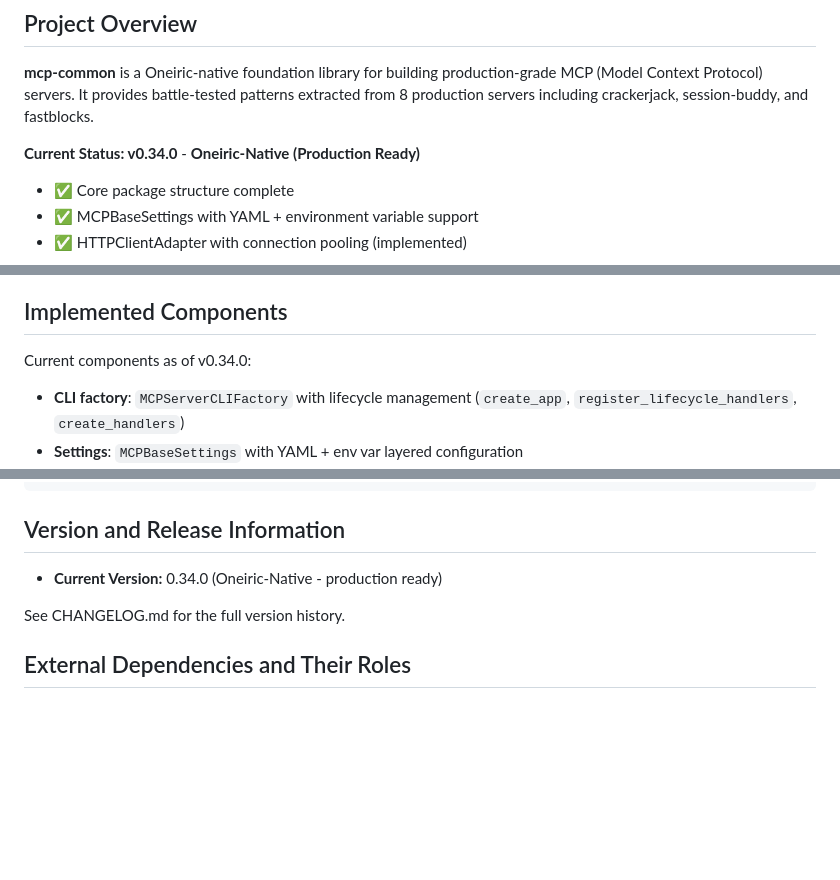
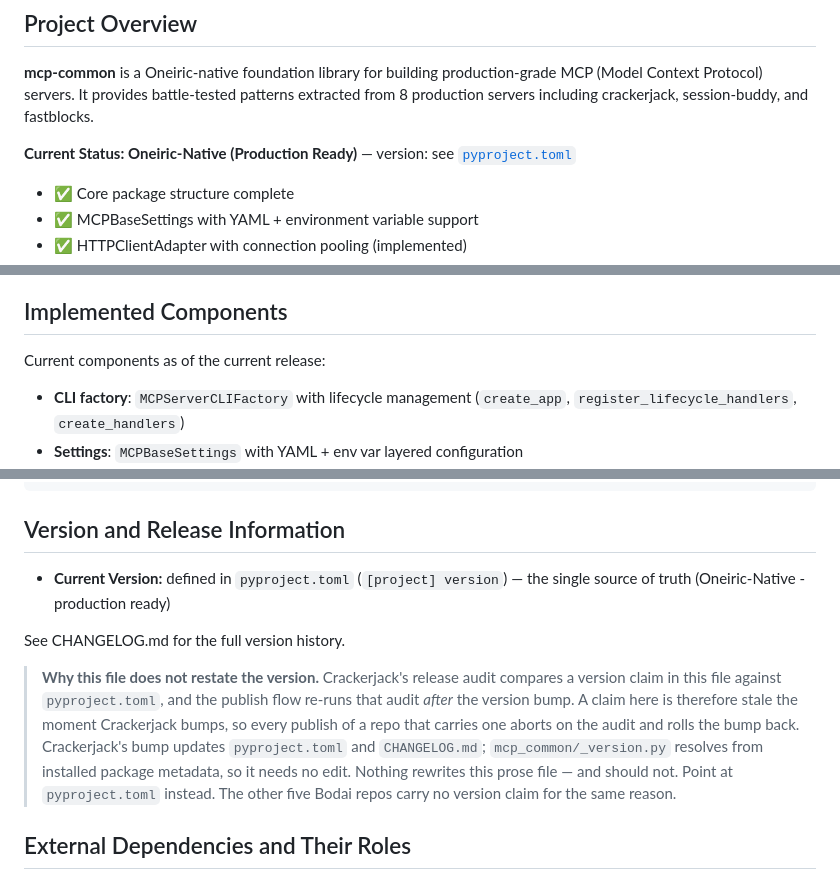
Before and after one commit to lesleslie/mcp-common, a Markdown page: CLAUDE.md, 3 parts joined by grey strips. Drawn GitHub-style; blank space fills up the shorter version.

Commit message:
docs: stop restating the version in CLAUDE.md so the release audit passes
The release audit compares a version claim in CLAUDE.md against
pyproject.toml, and the publish flow re-runs that audit after
Crackerjack bumps the version. A claim here goes stale the moment the
bump lands, so every publish aborted on the audit and rolled the bump
back — three consecutive attempts on 2026-10-29 each ended in a reset
to the pre-bump commit.

The version now lives only in pyproject.toml, the single source of
truth; CLAUDE.md points at it instead. This matches the other five
Bodai repos, none of which carry a version claim. The audit's other
checks — CHANGELOG symbol claims, package paths, coverage — are
unaffected and still run.

```diff
--- a/CLAUDE.md
+++ b/CLAUDE.md
@@ -8,7 +8,7 @@ For a shorter, tool-neutral bootstrap document, start with `AGENTS.md`.
 
 **mcp-common** is a Oneiric-native foundation library for building production-grade MCP (Model Context Protocol) servers. It provides battle-tested patterns extracted from 8 production servers including crackerjack, session-buddy, and fastblocks.
 
-**Current Status: v0.34.0** - **Oneiric-Native (Production Ready)**
+**Current Status: Oneiric-Native (Production Ready)** — version: see [`pyproject.toml`](pyproject.toml)
 
 - ✅ Core package structure complete
 - ✅ MCPBaseSettings with YAML + environment variable support
@@ -492,7 +492,7 @@ uv run ruff format && uv run ruff check && uv run mypy mcp_common tests && uv ru
 
 ## Implemented Components
 
-Current components as of v0.34.0:
+Current components as of the current release:
 
 - **CLI factory**: `MCPServerCLIFactory` with lifecycle management (`create_app`, `register_lifecycle_handlers`, `create_handlers`)
 - **Settings**: `MCPBaseSettings` with YAML + env var layered configuration
@@ -528,9 +528,21 @@ python weather_server.py
 
 ## Version and Release Information
 
-- **Current Version:** 0.34.0 (Oneiric-Native - production ready)
+- **Current Version:** defined in `pyproject.toml` (`[project] version`) — the
+  single source of truth (Oneiric-Native - production ready)
 
 See CHANGELOG.md for the full version history.
+
+> **Why this file does not restate the version.** Crackerjack's release audit
+> compares a version claim in this file against `pyproject.toml`, and the
+> publish flow re-runs that audit *after* the version bump. A claim here is
+> therefore stale the moment Crackerjack bumps, so every publish of a repo that
+> carries one aborts on the audit and rolls the bump back. Crackerjack's bump
+> updates `pyproject.toml` and `CHANGELOG.md`; `mcp_common/_version.py`
+> resolves from installed package metadata, so it needs no edit. Nothing
+> rewrites this prose file — and should not. Point at `pyproject.toml`
+> instead. The other five Bodai repos carry no version claim for the same
+> reason.
 
 ## External Dependencies and Their Roles
 
```
Also changed, not shown: CHANGELOG.md (+13 -0 lines).
